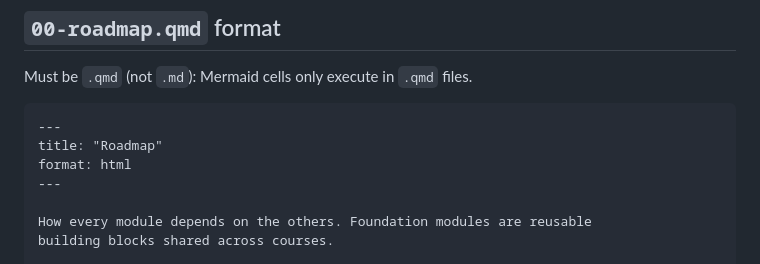
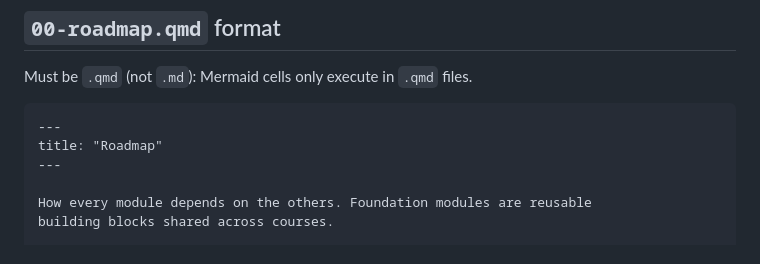
Before and after one commit to radlinsky/professor-claude, a Markdown page: .claude/course-authoring/course-structure.md, the part around the change. Drawn GitHub-style.

Commit message:
fix: remove format: html from course-structure roadmap example (#17)
Closes #17

Co-Authored-By: Claude Opus 4.8 <noreply@anthropic.com>

````diff
--- a/.claude/course-authoring/course-structure.md
+++ b/.claude/course-authoring/course-structure.md
@@ -182,7 +182,6 @@ Must be `.qmd` (not `.md`): Mermaid cells only execute in `.qmd` files.
 ```markdown
 ---
 title: "Roadmap"
-format: html
 ---
 
 How every module depends on the others. Foundation modules are reusable
````
